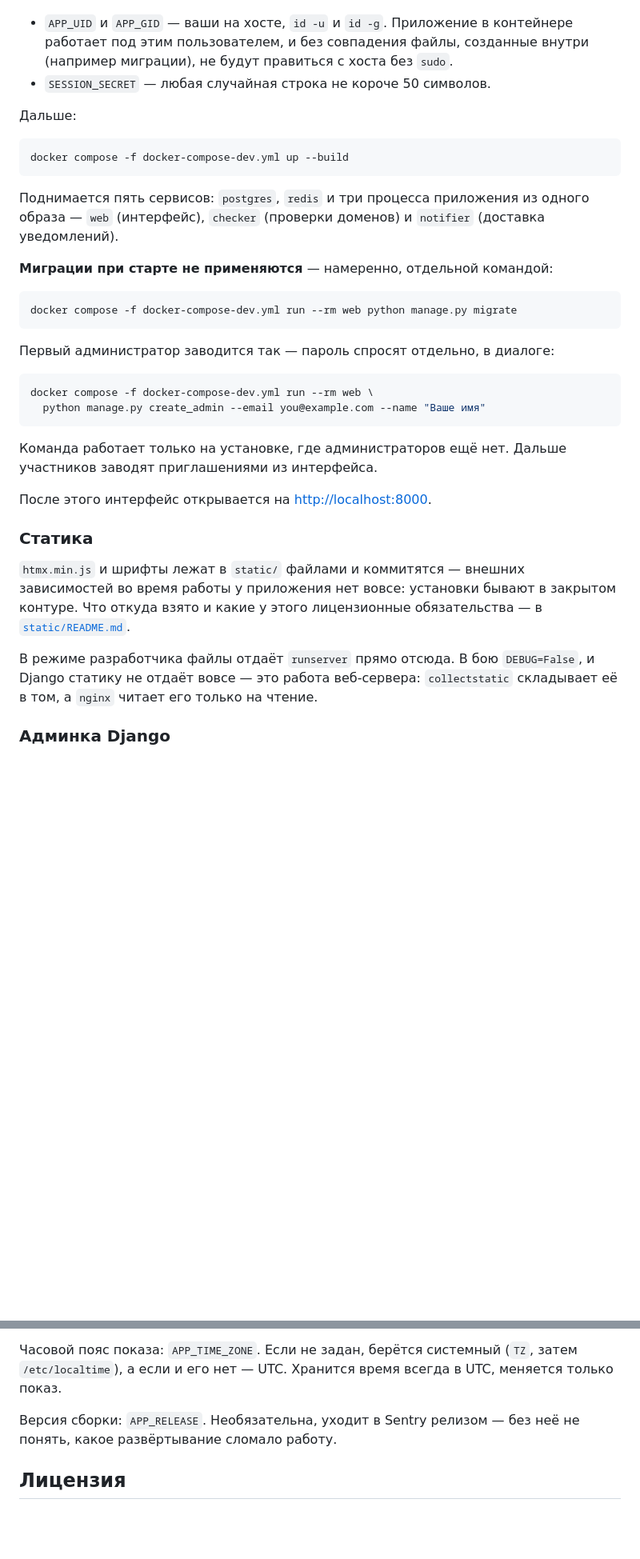
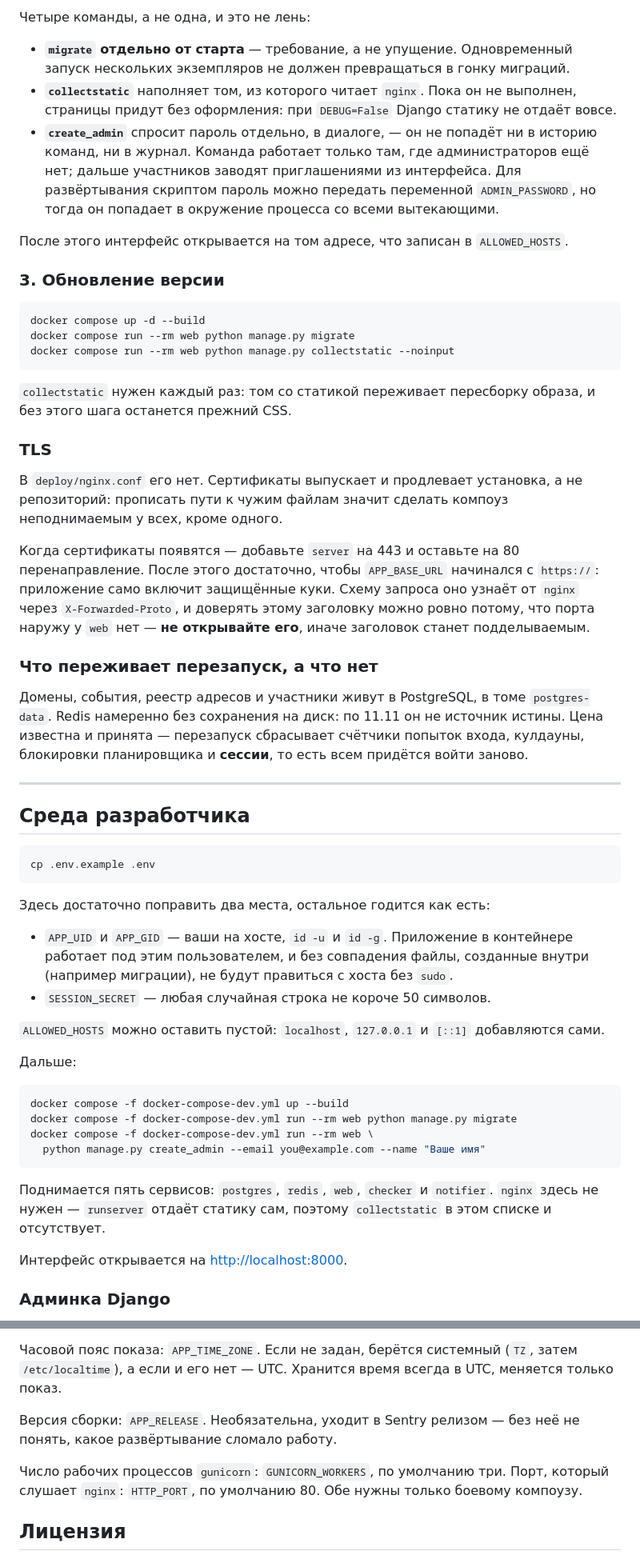
Before and after one commit to volstr/dns_monitor, a Markdown page: README.md, 2 parts joined by grey strips. Shown at 80% size. Rendered like a GitHub page; blank space fills up the shorter version.

````diff
--- a/README.md
+++ b/README.md
@@ -41,45 +77,75 @@ cp .env.example .env
+Четыре команды, а не одна, и это не лень:
+
+- **`migrate` отдельно от старта** — требование, а не упущение. Одновременный запуск нескольких
+  экземпляров не должен превращаться в гонку миграций.
+- **`collectstatic`** наполняет том, из которого читает `nginx`. Пока он не выполнен, страницы
+  придут без оформления: при `DEBUG=False` Django статику не отдаёт вовсе.
+- **`create_admin`** спросит пароль отдельно, в диалоге, — он не попадёт ни в историю команд,
+  ни в журнал. Команда работает только там, где администраторов ещё нет; дальше участников
+  заводят приглашениями из интерфейса. Для развёртывания скриптом пароль можно передать
+  переменной `ADMIN_PASSWORD`, но тогда он попадает в окружение процесса со всеми вытекающими.
+
+После этого интерфейс открывается на том адресе, что записан в `ALLOWED_HOSTS`.
+
+### 3. Обновление версии
+
+```sh
+docker compose up -d --build
+docker compose run --rm web python manage.py migrate
+docker compose run --rm web python manage.py collectstatic --noinput
+```
+
+`collectstatic` нужен каждый раз: том со статикой переживает пересборку образа, и без этого
+шага останется прежний CSS.
+
+### TLS
+
+В `deploy/nginx.conf` его нет. Сертификаты выпускает и продлевает установка, а не репозиторий:
+прописать пути к чужим файлам значит сделать компоуз неподнимаемым у всех, кроме одного.
+
+Когда сертификаты появятся — добавьте `server` на 443 и оставьте на 80 перенаправление. После
+этого достаточно, чтобы `APP_BASE_URL` начинался с `https://`: приложение само включит
+защищённые куки. Схему запроса оно узнаёт от `nginx` через `X-Forwarded-Proto`, и доверять
+этому заголовку можно ровно потому, что порта наружу у `web` нет — **не открывайте его**, иначе
+заголовок станет подделываемым.
+
+### Что переживает перезапуск, а что нет
+
+Домены, события, реестр адресов и участники живут в PostgreSQL, в томе `postgres-data`. Redis
+намеренно без сохранения на диск: по 11.11 он не источник истины. Цена известна и принята —
+перезапуск сбрасывает счётчики попыток входа, кулдауны, блокировки планировщика и **сессии**,
+то есть всем придётся войти заново.
+
+---
+
+## Среда разработчика
+
+```sh
+cp .env.example .env
+```
+
+Здесь достаточно поправить два места, остальное годится как есть:
 
 - `APP_UID` и `APP_GID` — ваши на хосте, `id -u` и `id -g`. Приложение в контейнере работает
   под этим пользователем, и без совпадения файлы, созданные внутри (например миграции), не
   будут правиться с хоста без `sudo`.
 - `SESSION_SECRET` — любая случайная строка не короче 50 символов.
 
+`ALLOWED_HOSTS` можно оставить пустой: `localhost`, `127.0.0.1` и `[::1]` добавляются сами.
+
 Дальше:
 
 ```sh
 docker compose -f docker-compose-dev.yml up --build
-```
-
-Поднимается пять сервисов: `postgres`, `redis` и три процесса приложения из одного образа —
-`web` (интерфейс), `checker` (проверки доменов) и `notifier` (доставка уведомлений).
-
-**Миграции при старте не применяются** — намеренно, отдельной командой:
-
-```sh
 docker compose -f docker-compose-dev.yml run --rm web python manage.py migrate
-```
-
-Первый администратор заводится так — пароль спросят отдельно, в диалоге:
-
-```sh
 docker compose -f docker-compose-dev.yml run --rm web \
   python manage.py create_admin --email you@example.com --name "Ваше имя"
 ```
 
-Команда работает только на установке, где администраторов ещё нет. Дальше участников заводят
-приглашениями из интерфейса.
+Поднимается пять сервисов: `postgres`, `redis`, `web`, `checker` и `notifier`. `nginx` здесь не
+нужен — `runserver` отдаёт статику сам, поэтому `collectstatic` в этом списке и отсутствует.
 
-После этого интерфейс открывается на <http://localhost:8000>.
-
-### Статика
-
-`htmx.min.js` и шрифты лежат в `static/` файлами и коммитятся — внешних зависимостей во время
-работы у приложения нет вовсе: установки бывают в закрытом контуре. Что откуда взято и какие у
-этого лицензионные обязательства — в [`static/README.md`](static/README.md).
-
-В режиме разработчика файлы отдаёт `runserver` прямо отсюда. В бою `DEBUG=False`, и Django
-статику не отдаёт вовсе — это работа веб-сервера: `collectstatic` складывает её в том, а
-`nginx` читает его только на чтение.
+Интерфейс открывается на <http://localhost:8000>.
 
 ### Админка Django
 
@@ -271,6 +300,9 @@ docker compose -f docker-compose-dev.yml run --rm web python manage.py purge_his
 Версия сборки: `APP_RELEASE`. Необязательна, уходит в Sentry релизом — без неё не понять, какое
 развёртывание сломало работу.
 
+Число рабочих процессов `gunicorn`: `GUNICORN_WORKERS`, по умолчанию три. Порт, который слушает
+`nginx`: `HTTP_PORT`, по умолчанию 80. Обе нужны только боевому компоузу.
+
 ## Лицензия
 
 Код проекта — под [лицензией MIT](LICENSE): пользоваться, изменять, форкать и распространять
````
Also changed, not shown: other parts of README.md (+88 -89 lines).
